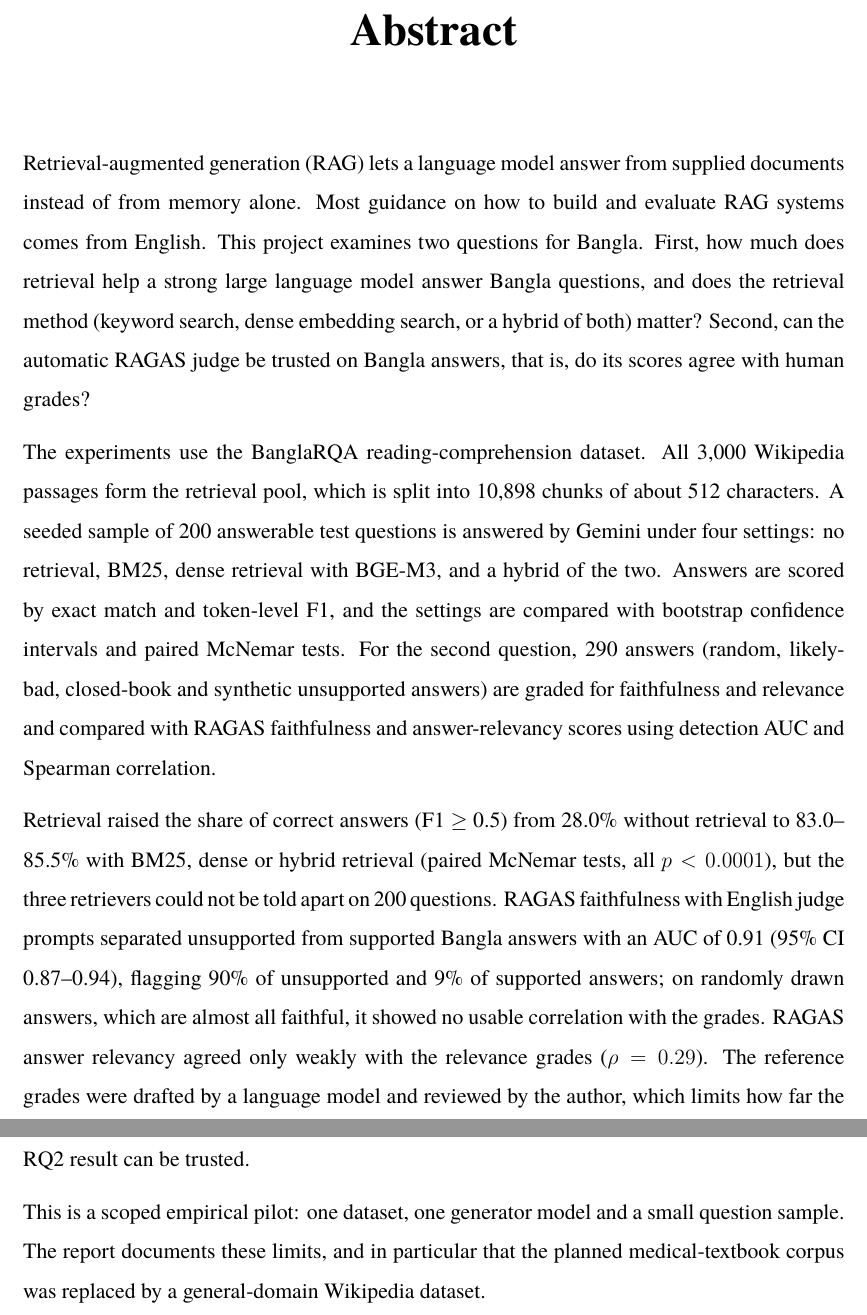
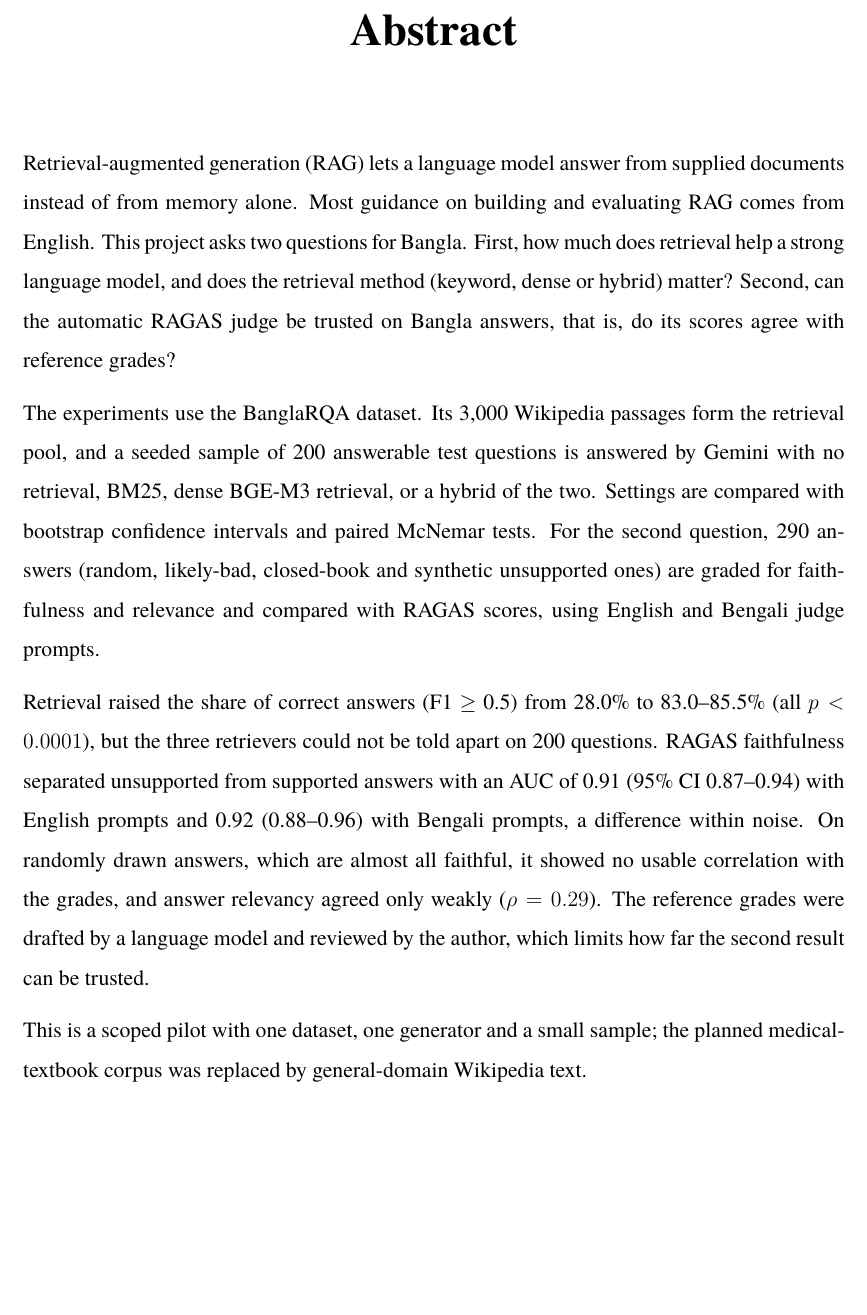
Before and after one commit to mehediparvez/bangla_rag_evaluation, a LaTeX thesis (report/main.tex, which reads report/chapters/00_abstract.tex): two parts of pages 3 and 4 of 30 before the commit and part of page 3 of 29 after it, the two joined at a grey line, cut so that both start at the same text, the shorter picture padded with empty space. Compiled offline with pdfLaTeX.

Commit message:
Thesis: shorten abstract to one page and add Bengali-prompt result
Co-Authored-By: Claude Sonnet 5.5 <noreply@anthropic.com>
Claude-Session: https://claude.ai/code/session_014fwTrYifgFho1uH3Cjnfzo

```diff
--- a/report/chapters/00_abstract.tex
+++ b/report/chapters/00_abstract.tex
@@ -1,9 +1,9 @@
 \chapter*{Abstract}
 \addcontentsline{toc}{chapter}{\numberline{}Abstract}
-Retrieval-augmented generation (RAG) lets a language model answer from supplied documents instead of from memory alone. Most guidance on how to build and evaluate RAG systems comes from English. This project examines two questions for Bangla. First, how much does retrieval help a strong large language model answer Bangla questions, and does the retrieval method (keyword search, dense embedding search, or a hybrid of both) matter? Second, can the automatic RAGAS judge be trusted on Bangla answers, that is, do its scores agree with human grades?
+Retrieval-augmented generation (RAG) lets a language model answer from supplied documents instead of from memory alone. Most guidance on building and evaluating RAG comes from English. This project asks two questions for Bangla. First, how much does retrieval help a strong language model, and does the retrieval method (keyword, dense or hybrid) matter? Second, can the automatic RAGAS judge be trusted on Bangla answers, that is, do its scores agree with reference grades?
 
-The experiments use the BanglaRQA reading-comprehension dataset. All 3,000 Wikipedia passages form the retrieval pool, which is split into 10,898 chunks of about 512 characters. A seeded sample of 200 answerable test questions is answered by Gemini under four settings: no retrieval, BM25, dense retrieval with BGE-M3, and a hybrid of the two. Answers are scored by exact match and token-level F1, and the settings are compared with bootstrap confidence intervals and paired McNemar tests. For the second question, 290 answers (random, likely-bad, closed-book and synthetic unsupported answers) are graded for faithfulness and relevance and compared with RAGAS faithfulness and answer-relevancy scores using detection AUC and Spearman correlation.
+The experiments use the BanglaRQA dataset. Its 3,000 Wikipedia passages form the retrieval pool, and a seeded sample of 200 answerable test questions is answered by Gemini with no retrieval, BM25, dense BGE-M3 retrieval, or a hybrid of the two. Settings are compared with bootstrap confidence intervals and paired McNemar tests. For the second question, 290 answers (random, likely-bad, closed-book and synthetic unsupported ones) are graded for faithfulness and relevance and compared with RAGAS scores, using English and Bengali judge prompts.
 
-Retrieval raised the share of correct answers (F1 $\ge$ 0.5) from 28.0\% without retrieval to 83.0--85.5\% with BM25, dense or hybrid retrieval (paired McNemar tests, all $p < 0.0001$), but the three retrievers could not be told apart on 200 questions. RAGAS faithfulness with English judge prompts separated unsupported from supported Bangla answers with an AUC of 0.91 (95\% CI 0.87--0.94), flagging 90\% of unsupported and 9\% of supported answers; on randomly drawn answers, which are almost all faithful, it showed no usable correlation with the grades. RAGAS answer relevancy agreed only weakly with the relevance grades ($\rho = 0.29$). The reference grades were drafted by a language model and reviewed by the author, which limits how far the RQ2 result can be trusted.
+Retrieval raised the share of correct answers (F1 $\ge$ 0.5) from 28.0\% to 83.0--85.5\% (all $p < 0.0001$), but the three retrievers could not be told apart on 200 questions. RAGAS faithfulness separated unsupported from supported answers with an AUC of 0.91 (95\% CI 0.87--0.94) with English prompts and 0.92 (0.88--0.96) with Bengali prompts, a difference within noise. On randomly drawn answers, which are almost all faithful, it showed no usable correlation with the grades, and answer relevancy agreed only weakly ($\rho = 0.29$). The reference grades were drafted by a language model and reviewed by the author, which limits how far the second result can be trusted.
 
-This is a scoped empirical pilot: one dataset, one generator model and a small question sample. The report documents these limits, and in particular that the planned medical-textbook corpus was replaced by a general-domain Wikipedia dataset.
+This is a scoped pilot with one dataset, one generator and a small sample; the planned medical-textbook corpus was replaced by general-domain Wikipedia text.
```
